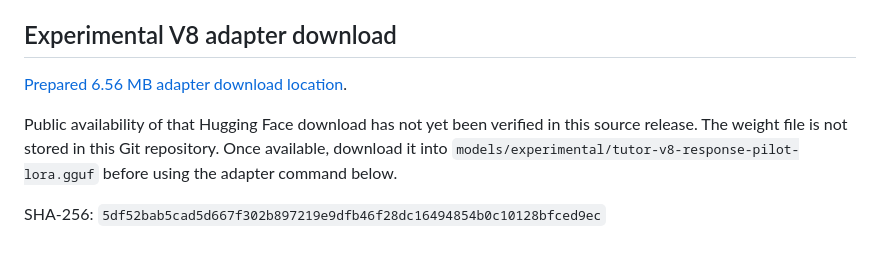
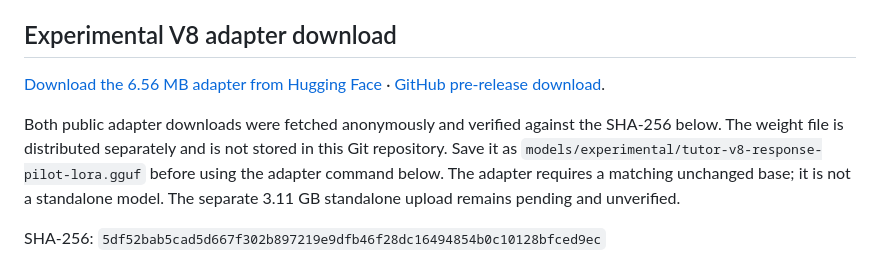
Before and after one commit to aibluks/stepuli, a Markdown page: README.md, the part around the change. GitHub-like rendering.

Commit message:
Link verified experimental adapter downloads and keep standalone upload status explicit

```diff
--- a/README.md
+++ b/README.md
@@ -27,9 +27,9 @@ MODEL_API_URL=http://127.0.0.1:8080 MODEL_ID=stepuli-v8 npm start
 
 ## Experimental V8 adapter download
 
-[Prepared 6.56 MB adapter download location](https://huggingface.co/aibluks/stepuli-gemma-4-e2b-v8-experimental/resolve/main/tutor-v8-response-pilot-lora.gguf).
+[Download the 6.56 MB adapter from Hugging Face](https://huggingface.co/aibluks/stepuli-gemma-4-e2b-v8-experimental/resolve/0c0c453e625cc463bb079ffdec17d577b9a570d1/tutor-v8-response-pilot-lora.gguf?download=true) · [GitHub pre-release download](https://github.com/aibluks/stepuli/releases/download/v0.1.0-v8-experimental/tutor-v8-response-pilot-lora.gguf).
 
-Public availability of that Hugging Face download has not yet been verified in this source release. The weight file is not stored in this Git repository. Once available, download it into `models/experimental/tutor-v8-response-pilot-lora.gguf` before using the adapter command below.
+Both public adapter downloads were fetched anonymously and verified against the SHA-256 below. The weight file is distributed separately and is not stored in this Git repository. Save it as `models/experimental/tutor-v8-response-pilot-lora.gguf` before using the adapter command below. The adapter requires a matching unchanged base; it is not a standalone model. The separate 3.11 GB standalone upload remains pending and unverified.
 
 SHA-256: `5df52bab5cad5d667f302b897219e9dfb46f28dc16494854b0c10128bfced9ec`
 
```
Also changed, not shown: models/experimental/MODEL_CARD.md (+2 -2 lines).
